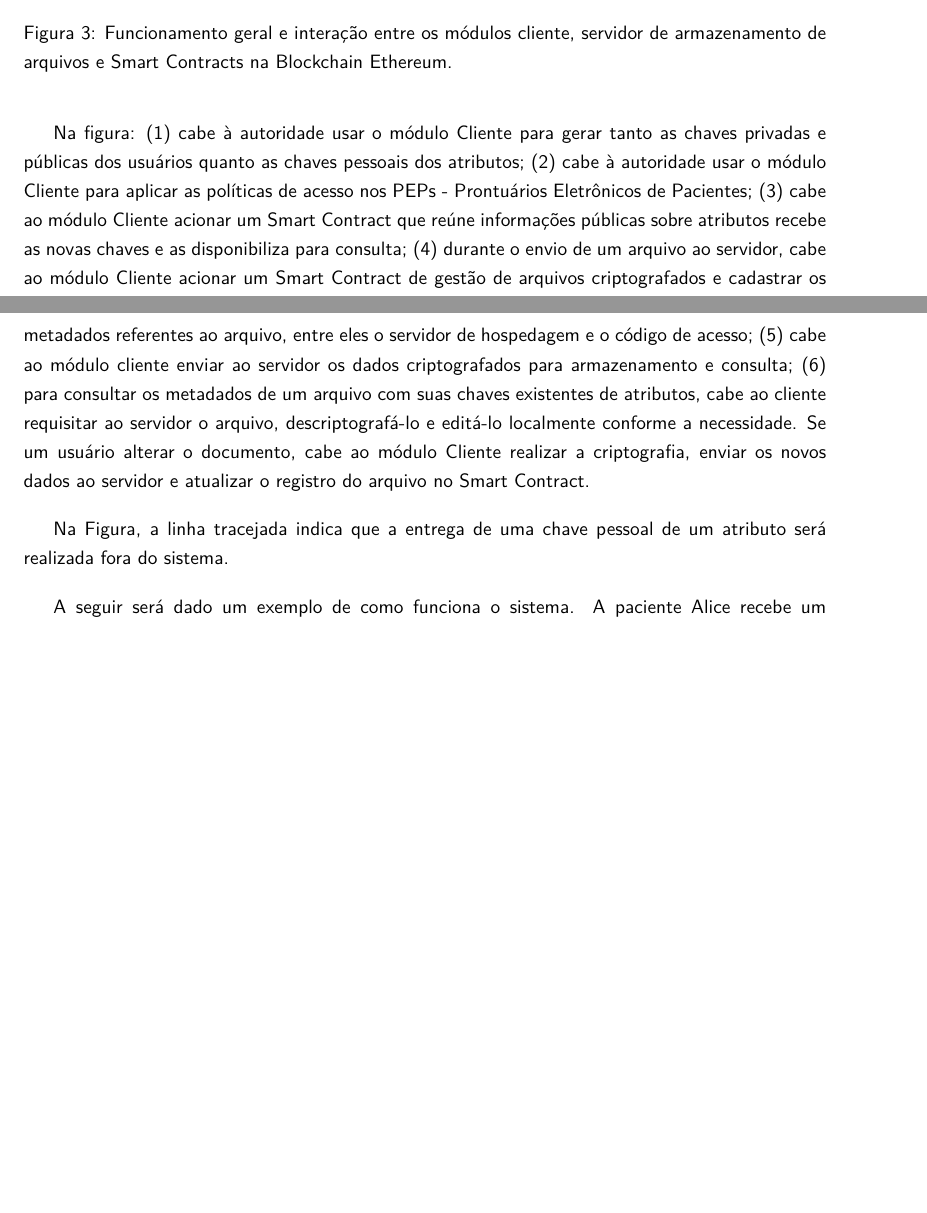
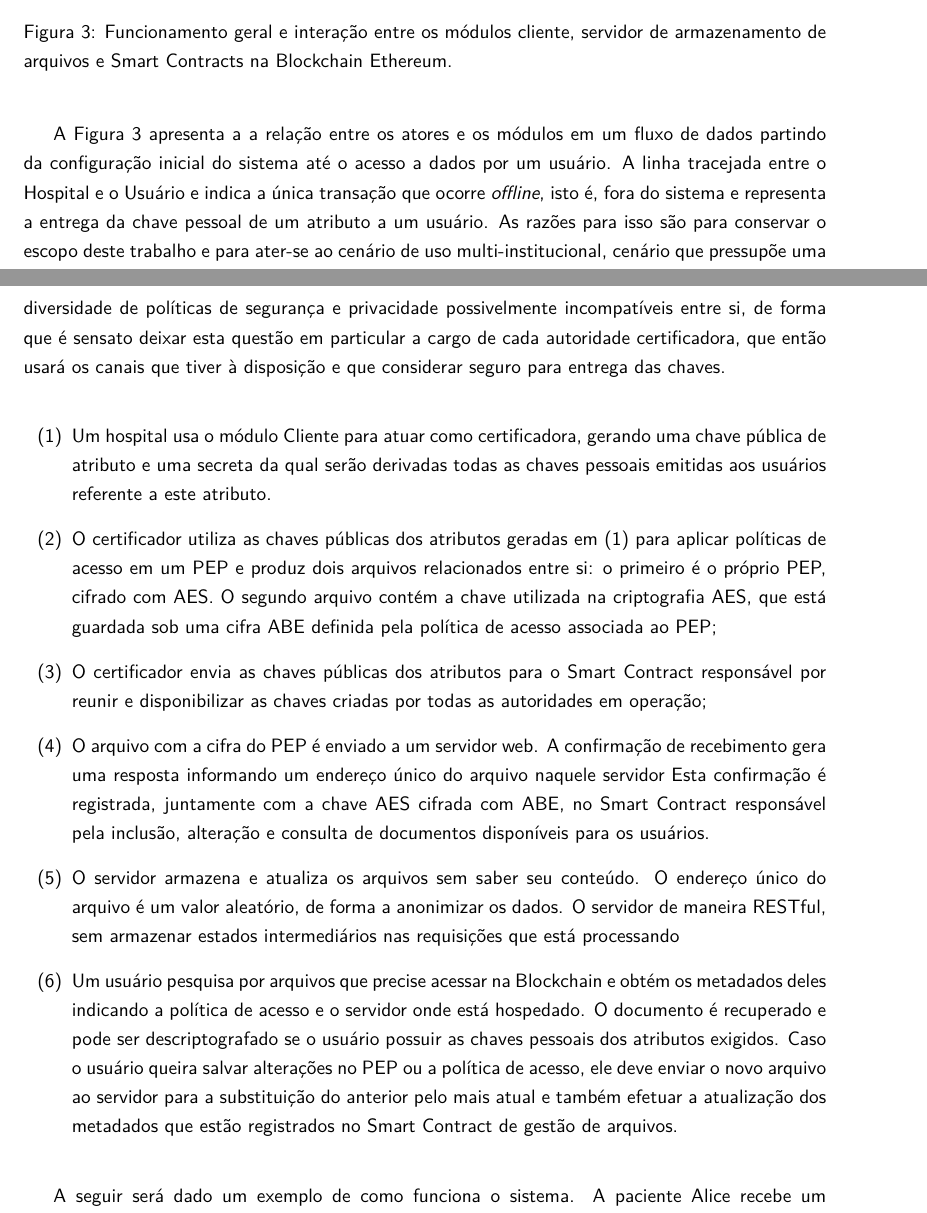
Before and after one commit to br-fedaykin/PGC, a LaTeX paper (monografia/main.tex): two parts of pages 26 and 27 of 54, joined at a grey line, cut so that both start at the same text, the shorter picture padded with empty space. Compiled offline with pdfLaTeX.

```diff
--- a/monografia/main.tex
+++ b/monografia/main.tex
@@ -21,6 +21,7 @@
 \usepackage{xcolor}
 \usepackage{array} % for custom space in table columns
 \usepackage{makecell}
+\usepackage{enumitem}
 \usepackage{amssymb}% http://ctan.org/pkg/amssymb
 \usepackage{pifont}% http://ctan.org/pkg/pifont
 
@@ -535,18 +534,29 @@
   \caption{Funcionamento geral e interação entre os módulos cliente, servidor de armazenamento de arquivos e Smart Contracts na Blockchain Ethereum.}
-  \label{fig:diagramaDCPABE}
+  \label{fig:diagramaSmartDCPABE}
 \end{figure}
 
 % {\color{ForestGreen}Explicar um cenário de uso passo-a-passo (exemplo, milestone 1, mas com permissões direcionadas ao contexto de saúde, por exemplo um paciente quer dar permissão de acesso a médicos cardiologistas) (2 parágrafos)}.
 
-Na figura: (1) cabe à autoridade usar o módulo Cliente para gerar tanto as chaves privadas e públicas dos usuários quanto as chaves pessoais dos atributos;
-(2) cabe à autoridade usar o módulo Cliente para aplicar as políticas de acesso nos PEPs - Prontuários Eletrônicos de Pacientes; %, tarefa que pode ser automatizada no caso de uma migração de bases de dados para o sistema proposto;
-(3) cabe ao módulo Cliente acionar um Smart Contract que reúne informações públicas sobre atributos recebe as novas chaves e as disponibiliza para consulta;
-(4) durante o envio de um arquivo ao servidor, cabe ao  módulo Cliente acionar um Smart Contract de gestão de arquivos criptografados e cadastrar os metadados referentes ao arquivo, entre eles o servidor de hospedagem e o código de acesso; % TODO: existe código de acesso, identificador, ficou confuso. Explicar melhor esses conceitos ou padronizar.
-(5) cabe ao módulo cliente enviar ao servidor os dados criptografados para armazenamento e consulta;
-(6) para consultar os metadados de um arquivo com suas chaves existentes de atributos, cabe ao cliente requisitar ao servidor o arquivo, descriptografá-lo e editá-lo localmente conforme a necessidade.
-Se um usuário alterar o documento, cabe ao módulo Cliente realizar a criptografia, enviar os novos dados ao servidor e atualizar o registro do arquivo no Smart Contract.
+A Figura \ref{fig:diagramaSmartDCPABE} apresenta a a relação entre os atores e os módulos em um fluxo de dados partindo da configuração inicial do sistema até o acesso a dados por um usuário.
+A linha tracejada entre o Hospital e o Usuário e indica a única transação que ocorre \emph{offline}, isto é, fora do sistema e representa a entrega da chave pessoal de um atributo a um usuário.
+As razões para isso são para conservar o escopo deste trabalho e para ater-se ao cenário de uso multi-institucional, cenário que pressupõe uma diversidade de políticas de segurança e privacidade possivelmente incompatíveis entre si, de forma que é sensato deixar esta questão em particular a cargo de cada autoridade certificadora, que então usará os canais que tiver à disposição e que considerar seguro para entrega das chaves.
 
-Na Figura, a linha tracejada indica que a entrega de uma chave pessoal de um atributo será realizada fora do sistema.
+\begin{enumerate}[label=(\arabic*)]
+  \item Um hospital usa o módulo Cliente para atuar como certificadora, gerando uma chave pública de atributo e uma secreta da qual serão derivadas todas as chaves pessoais emitidas aos usuários referente a este atributo.
+  \item O certificador utiliza as chaves públicas dos atributos geradas em (1) para aplicar políticas de acesso em um PEP e produz dois arquivos relacionados entre si:
+  o primeiro é o próprio PEP, cifrado com AES.
+  O segundo arquivo contém a chave utilizada na criptografia AES, que está guardada sob uma cifra ABE definida pela política de acesso associada ao PEP;%, tarefa que pode ser automatizada no caso de uma migração de bases de dados para o sistema proposto;
+  \item O certificador envia as chaves públicas dos atributos para o Smart Contract responsável por reunir e disponibilizar as chaves criadas por todas as autoridades em operação;
+  \item O arquivo com a cifra do PEP é enviado a um servidor web.
+  A confirmação de recebimento gera uma resposta informando um endereço único do arquivo naquele servidor
+  Esta confirmação é registrada, juntamente com a chave AES cifrada com ABE, no Smart Contract responsável pela inclusão, alteração e consulta de documentos disponíveis para os usuários. % TODO: (ok) existe código de acesso, identificador, ficou confuso. Explicar melhor esses conceitos ou padronizar.
+  \item O servidor armazena e atualiza os arquivos sem saber seu conteúdo.
+  O endereço único do arquivo é um valor aleatório, de forma a anonimizar os dados.
+  O servidor de maneira RESTful, sem armazenar estados intermediários nas requisições que está processando
+  \item Um usuário pesquisa por arquivos que precise acessar na Blockchain e obtém os metadados deles indicando a política de acesso e o servidor onde está hospedado.
+  O documento é recuperado e pode ser descriptografado se o usuário possuir as chaves pessoais dos atributos exigidos.
+  Caso o usuário queira salvar alterações no PEP ou a política de acesso, ele deve enviar o novo arquivo ao servidor para a substituição do anterior pelo mais atual e também efetuar a atualização dos metadados que estão registrados no Smart Contract de gestão de arquivos.
+\end{enumerate}
 
 A seguir será dado um exemplo de como funciona o sistema.
 A paciente Alice recebe um documento digital, correspondendo a seu exame laboratorial de sangue, e deseja adicioná-lo ao sistema.
```
Also changed, not shown: monografia/main.tex (48 more changed lines).
